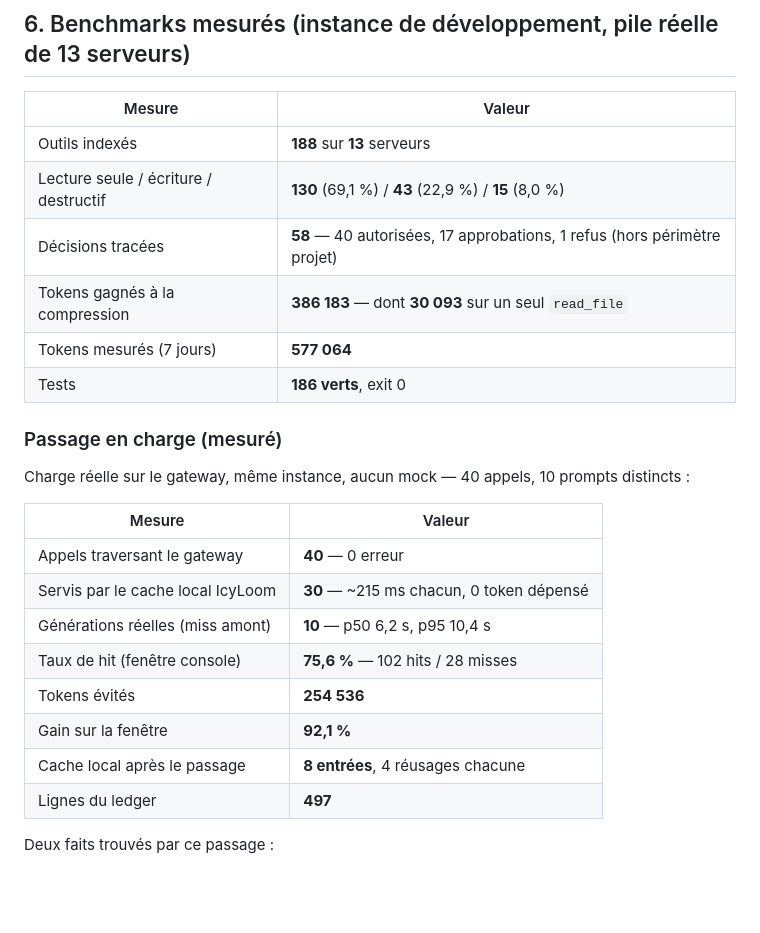
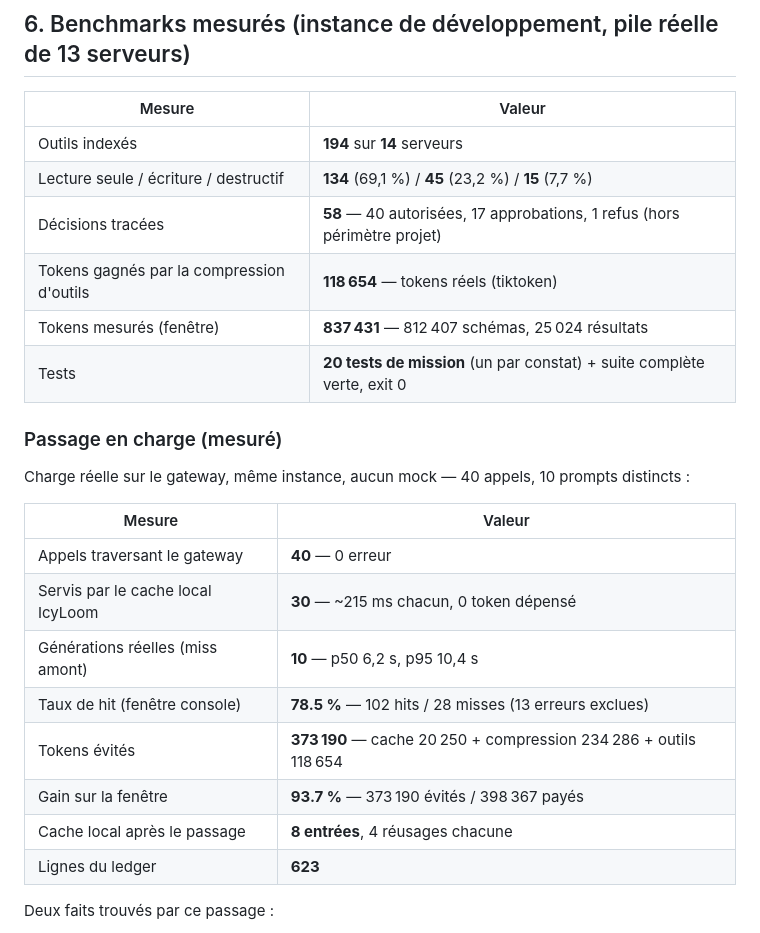
Before and after one commit to MlkBlk-IT/icy-loom, a Markdown page: progress.md, the part around the change. GitHub-like rendering; blank space fills up the shorter version.

```diff
--- a/progress.md
+++ b/progress.md
@@ -275,12 +275,12 @@ passage que le périmètre des racines est réellement appliqué par le serveur
 
 | Mesure | Valeur |
 |---|---|
-| Outils indexés | **188** sur **13** serveurs |
-| Lecture seule / écriture / destructif | **130** (69,1 %) / **43** (22,9 %) / **15** (8,0 %) |
+| Outils indexés | **194** sur **14** serveurs |
+| Lecture seule / écriture / destructif | **134** (69,1 %) / **45** (23,2 %) / **15** (7,7 %) |
 | Décisions tracées | **58** — 40 autorisées, 17 approbations, 1 refus (hors périmètre projet) |
-| Tokens gagnés à la compression | **386 183** — dont **30 093** sur un seul `read_file` |
-| Tokens mesurés (7 jours) | **577 064** |
-| Tests | **186 verts**, exit 0 |
+| Tokens gagnés par la compression d'outils | **118 654** — tokens réels (tiktoken) |
+| Tokens mesurés (fenêtre) | **837 431** — 812 407 schémas, 25 024 résultats |
+| Tests | **20 tests de mission** (un par constat) + suite complète verte, exit 0 |
 
 ### Passage en charge (mesuré)
 
@@ -291,11 +291,11 @@ Charge réelle sur le gateway, même instance, aucun mock — 40 appels, 10 prom
 | Appels traversant le gateway | **40** — 0 erreur |
 | Servis par le cache local IcyLoom | **30** — ~215 ms chacun, 0 token dépensé |
 | Générations réelles (miss amont) | **10** — p50 6,2 s, p95 10,4 s |
-| Taux de hit (fenêtre console) | **75,6 %** — 102 hits / 28 misses |
-| Tokens évités | **254 536** |
-| Gain sur la fenêtre | **92,1 %** |
+| Taux de hit (fenêtre console) | **78.5 %** — 102 hits / 28 misses (13 erreurs exclues) |
+| Tokens évités | **373 190** — cache 20 250 + compression 234 286 + outils 118 654 |
+| Gain sur la fenêtre | **93.7 %** — 373 190 évités / 398 367 payés |
 | Cache local après le passage | **8 entrées**, 4 réusages chacune |
-| Lignes du ledger | **497** |
+| Lignes du ledger | **623** |
 
 Deux faits trouvés par ce passage :
 
```
Also changed, not shown: ANNOUNCEMENT.md (+11 -11 lines), README.md (+9 -9 lines).
